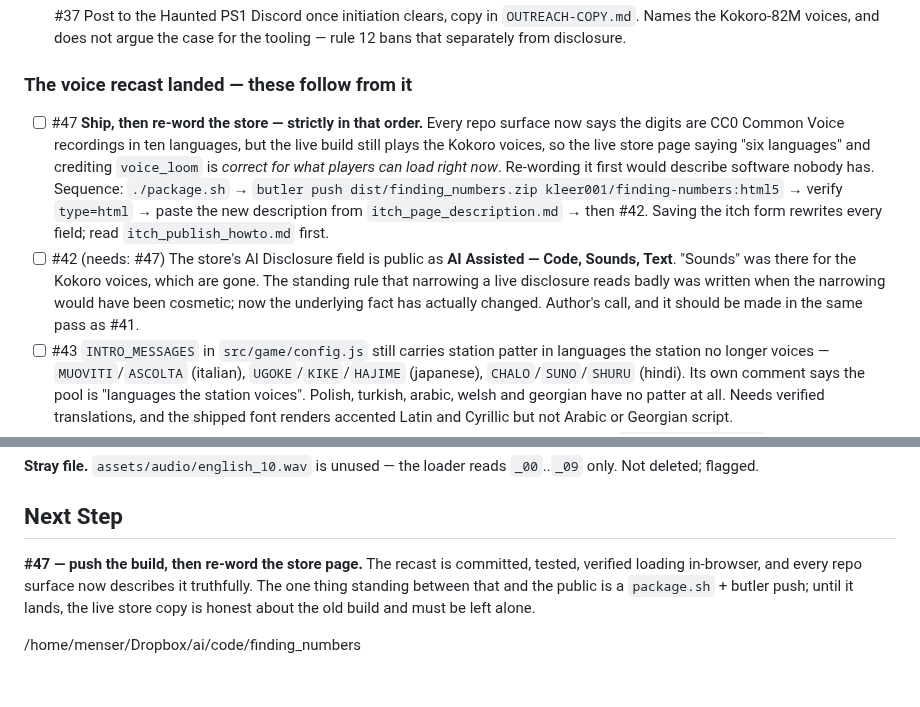
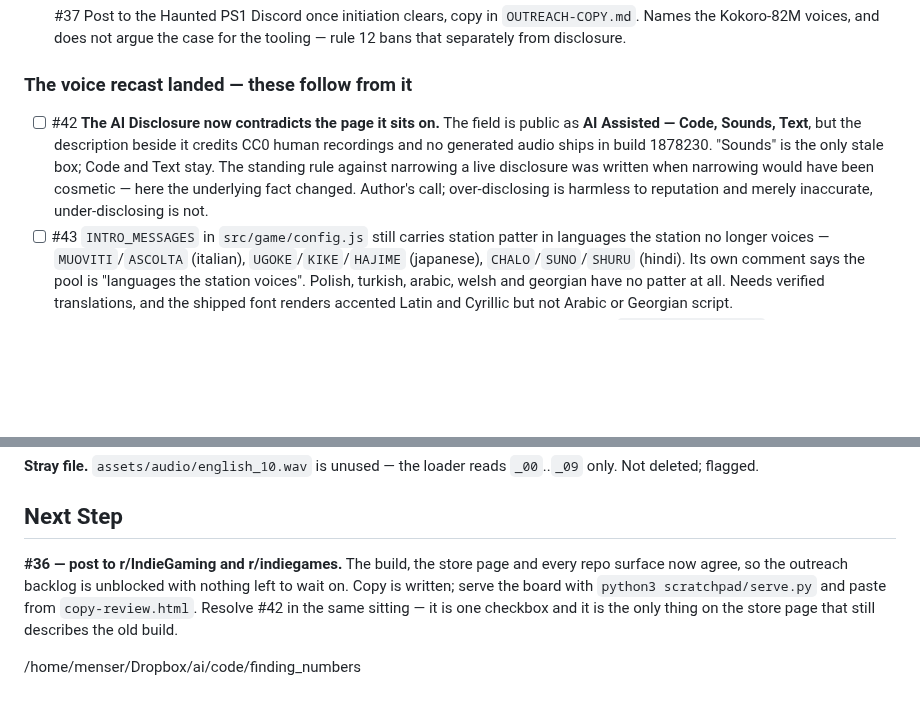
Before and after one commit to kleer001/finding_numbers, a Markdown page: BREADCRUMB.md, 2 parts joined by grey strips. GitHub-like rendering; blank space fills up the shorter version.

Commit message:
chore(bob): update session breadcrumb
Co-Authored-By: Claude Opus 5 (1M context) <noreply@anthropic.com>

```diff
--- a/BREADCRUMB.md
+++ b/BREADCRUMB.md
@@ -37,19 +37,13 @@ questions below.
 
 
 ### The voice recast landed — these follow from it
-- [ ] #47 **Ship, then re-word the store — strictly in that order.** Every repo surface
-  now says the digits are CC0 Common Voice recordings in ten languages, but the live
-  build still plays the Kokoro voices, so the live store page saying "six languages" and
-  crediting `voice_loom` is *correct for what players can load right now*. Re-wording it
-  first would describe software nobody has. Sequence: `./package.sh` →
-  `butler push dist/finding_numbers.zip kleer001/finding-numbers:html5` → verify
-  `type=html` → paste the new description from `itch_page_description.md` → then #42.
-  Saving the itch form rewrites every field; read `itch_publish_howto.md` first.
-- [ ] #42 (needs: #47) The store's AI Disclosure field is public as **AI Assisted —
-  Code, Sounds, Text**. "Sounds" was there for the Kokoro voices, which are gone. The
-  standing rule that narrowing a live disclosure reads badly was written when the
-  narrowing would have been cosmetic; now the underlying fact has actually changed.
-  Author's call, and it should be made in the same pass as #41.
+- [ ] #42 **The AI Disclosure now contradicts the page it sits on.** The field is public
+  as **AI Assisted — Code, Sounds, Text**, but the description beside it credits CC0
+  human recordings and no generated audio ships in build 1878230. "Sounds" is the only
+  stale box; Code and Text stay. The standing rule against narrowing a live disclosure
+  was written when narrowing would have been cosmetic — here the underlying fact
+  changed. Author's call; over-disclosing is harmless to reputation and merely
+  inaccurate, under-disclosing is not.
 - [ ] #43 `INTRO_MESSAGES` in `src/game/config.js` still carries station patter in
   languages the station no longer voices — `MUOVITI`/`ASCOLTA` (italian),
   `UGOKE`/`KIKE`/`HAJIME` (japanese), `CHALO`/`SUNO`/`SHURU` (hindi). Its own comment
@@ -200,10 +194,11 @@ Budgets: 200 store, 150 post/email, 50 social, 25 caption, 80 README intro.
 only. Not deleted; flagged.
 
 ## Next Step
-**#47 — push the build, then re-word the store page.** The recast is committed, tested,
-verified loading in-browser, and every repo surface now describes it truthfully. The one
-thing standing between that and the public is a `package.sh` + butler push; until it
-lands, the live store copy is honest about the old build and must be left alone.
+**#36 — post to r/IndieGaming and r/indiegames.** The build, the store page and every
+repo surface now agree, so the outreach backlog is unblocked with nothing left to wait
+on. Copy is written; serve the board with `python3 scratchpad/serve.py` and paste from
+`copy-review.html`. Resolve #42 in the same sitting — it is one checkbox and it is the
+only thing on the store page that still describes the old build.
 
 
 /home/menser/Dropbox/ai/code/finding_numbers
```
